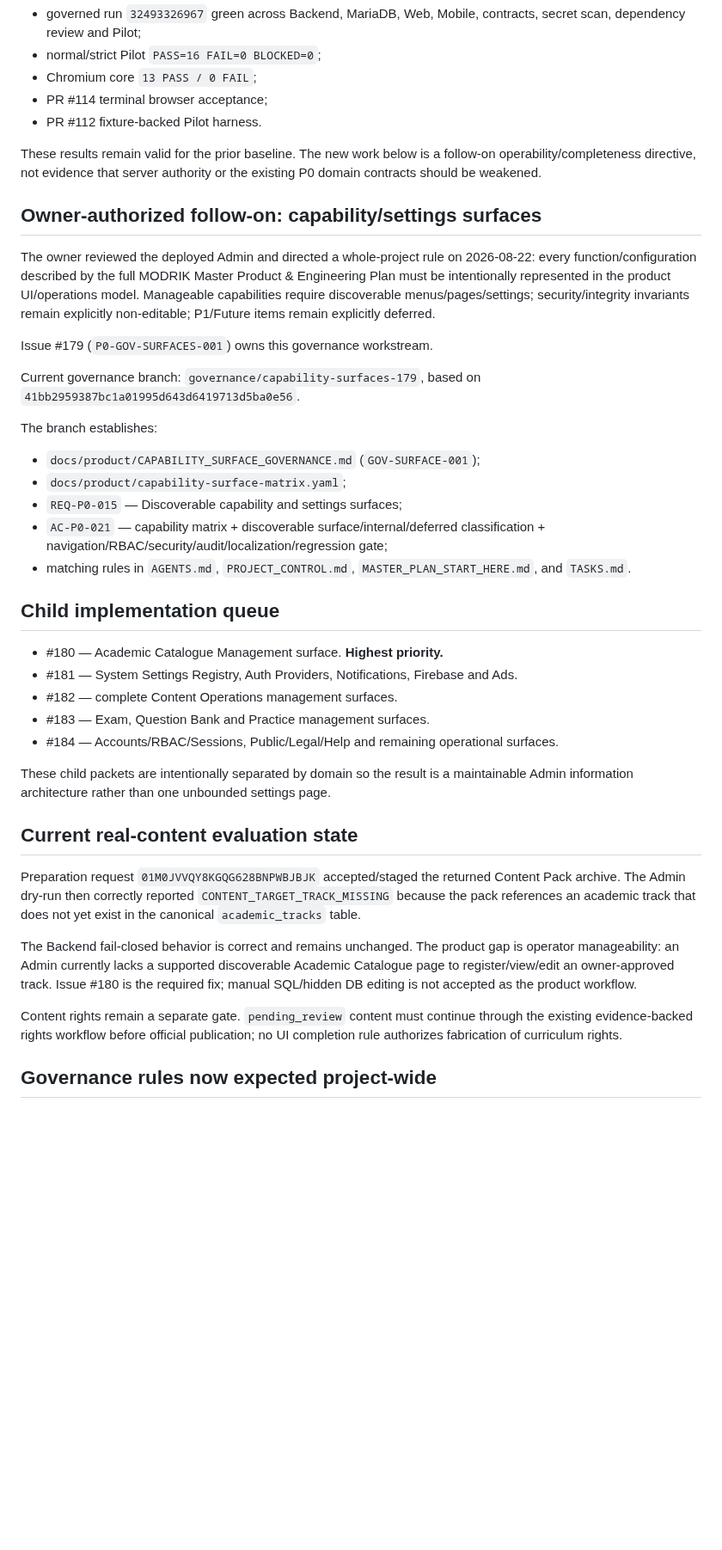
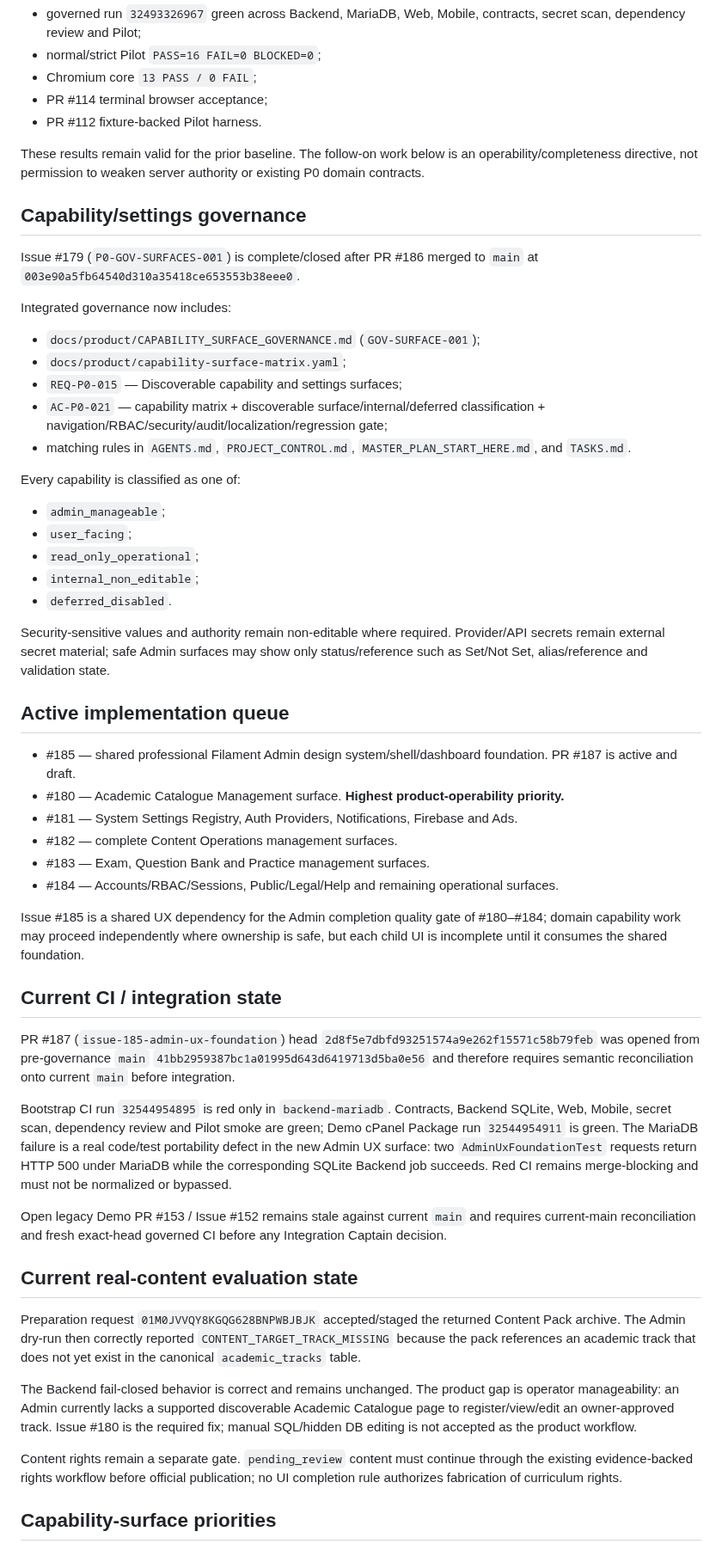
Before and after one commit to walidatiyaai2025-gif/Modrik, a Markdown page: CURRENT_STATE.md, the part around one of its changes. Shown at 86% size. GitHub-like rendering; blank space fills up the shorter version.

Commit message:
docs: reconcile current state after governance merge

```diff
--- a/CURRENT_STATE.md
+++ b/CURRENT_STATE.md
@@ -20,32 +20,46 @@ Key evidence remains:
 - PR #114 terminal browser acceptance;
 - PR #112 fixture-backed Pilot harness.
 
-These results remain valid for the prior baseline. The new work below is a follow-on operability/completeness directive, not evidence that server authority or the existing P0 domain contracts should be weakened.
+These results remain valid for the prior baseline. The follow-on work below is an operability/completeness directive, not permission to weaken server authority or existing P0 domain contracts.
 
-## Owner-authorized follow-on: capability/settings surfaces
+## Capability/settings governance
 
-The owner reviewed the deployed Admin and directed a whole-project rule on 2026-08-22: every function/configuration described by the full MODRIK Master Product & Engineering Plan must be intentionally represented in the product UI/operations model. Manageable capabilities require discoverable menus/pages/settings; security/integrity invariants remain explicitly non-editable; P1/Future items remain explicitly deferred.
+Issue #179 (`P0-GOV-SURFACES-001`) is complete/closed after PR #186 merged to `main` at `003e90a5fb64540d310a35418ce653553b38eee0`.
 
-Issue #179 (`P0-GOV-SURFACES-001`) owns this governance workstream.
-
-Current governance branch: `governance/capability-surfaces-179`, based on `41bb2959387bc1a01995d643d6419713d5ba0e56`.
-
-The branch establishes:
+Integrated governance now includes:
 - `docs/product/CAPABILITY_SURFACE_GOVERNANCE.md` (`GOV-SURFACE-001`);
 - `docs/product/capability-surface-matrix.yaml`;
 - `REQ-P0-015` — Discoverable capability and settings surfaces;
 - `AC-P0-021` — capability matrix + discoverable surface/internal/deferred classification + navigation/RBAC/security/audit/localization/regression gate;
 - matching rules in `AGENTS.md`, `PROJECT_CONTROL.md`, `MASTER_PLAN_START_HERE.md`, and `TASKS.md`.
 
-## Child implementation queue
+Every capability is classified as one of:
+- `admin_manageable`;
+- `user_facing`;
+- `read_only_operational`;
+- `internal_non_editable`;
+- `deferred_disabled`.
 
-- #180 — Academic Catalogue Management surface. **Highest priority.**
+Security-sensitive values and authority remain non-editable where required. Provider/API secrets remain external secret material; safe Admin surfaces may show only status/reference such as Set/Not Set, alias/reference and validation state.
+
+## Active implementation queue
+
+- #185 — shared professional Filament Admin design system/shell/dashboard foundation. PR #187 is active and draft.
+- #180 — Academic Catalogue Management surface. **Highest product-operability priority.**
 - #181 — System Settings Registry, Auth Providers, Notifications, Firebase and Ads.
 - #182 — complete Content Operations management surfaces.
 - #183 — Exam, Question Bank and Practice management surfaces.
 - #184 — Accounts/RBAC/Sessions, Public/Legal/Help and remaining operational surfaces.
 
-These child packets are intentionally separated by domain so the result is a maintainable Admin information architecture rather than one unbounded settings page.
+Issue #185 is a shared UX dependency for the Admin completion quality gate of #180–#184; domain capability work may proceed independently where ownership is safe, but each child UI is incomplete until it consumes the shared foundation.
+
+## Current CI / integration state
+
+PR #187 (`issue-185-admin-ux-foundation`) head `2d8f5e7dbfd93251574a9e262f15571c58b79feb` was opened from pre-governance `main` `41bb2959387bc1a01995d643d6419713d5ba0e56` and therefore requires semantic reconciliation onto current `main` before integration.
+
+Bootstrap CI run `32544954895` is red only in `backend-mariadb`. Contracts, Backend SQLite, Web, Mobile, secret scan, dependency review and Pilot smoke are green; Demo cPanel Package run `32544954911` is green. The MariaDB failure is a real code/test portability defect in the new Admin UX surface: two `AdminUxFoundationTest` requests return HTTP 500 under MariaDB while the corresponding SQLite Backend job succeeds. Red CI remains merge-blocking and must not be normalized or bypassed.
+
+Open legacy Demo PR #153 / Issue #152 remains stale against current `main` and requires current-main reconciliation and fresh exact-head governed CI before any Integration Captain decision.
 
 ## Current real-content evaluation state
 
@@ -55,5 +69,5 @@ The Backend fail-closed behavior is correct and remains unchanged. The product g
 
 Content rights remain a separate gate. `pending_review` content must continue through the existing evidence-backed rights workflow before official publication; no UI completion rule authorizes fabrication of curriculum rights.
 
-## Governance rules now expected project-wide
+## Capability-surface priorities
 
```
Also changed, not shown: other parts of CURRENT_STATE.md (+9 -18 lines).
